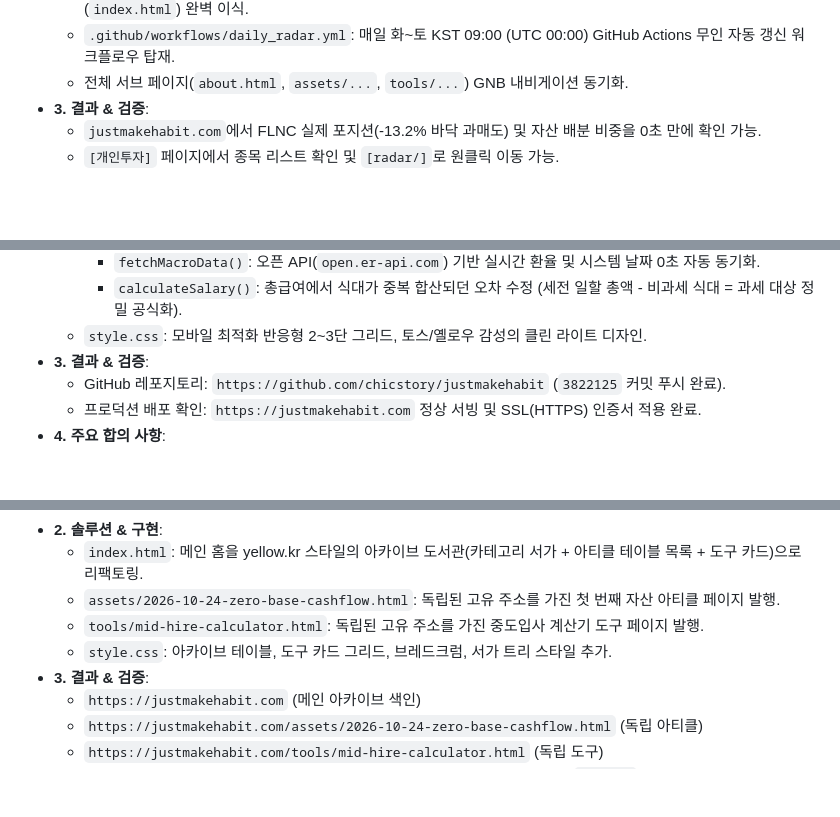
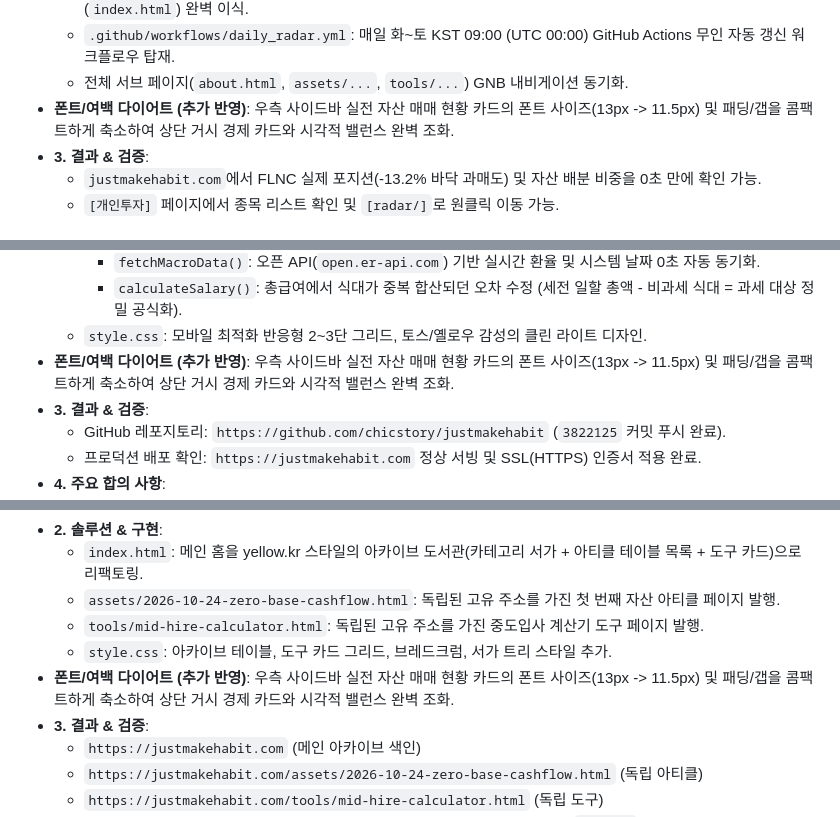
Before and after one commit to chicstory/justmakehabit, a Markdown page: TASK_HISTORY.md, 3 parts joined by grey strips. Drawn GitHub-style; blank space fills up the shorter version.

Commit message:
docs: record holding widget font size adjustment in TASK_HISTORY.md

```diff
--- a/TASK_HISTORY.md
+++ b/TASK_HISTORY.md
@@ -22,6 +22,7 @@
   - `radar/`: 200개 종목 멀티스레드 수집 엔진(`radar_builder.py`), 11월 1,000pt 베이스 지수 및 핀포인트 퀀트 분석 데이터셋(`universe_plm100.py`, `universe_plv100.py`), 최신 시세(`radar_data.json`) 및 대시보드(`index.html`) 완벽 이식.
   - `.github/workflows/daily_radar.yml`: 매일 화~토 KST 09:00 (UTC 00:00) GitHub Actions 무인 자동 갱신 워크플로우 탑재.
   - 전체 서브 페이지(`about.html`, `assets/...`, `tools/...`) GNB 내비게이션 동기화.
+- **폰트/여백 다이어트 (추가 반영)**: 우측 사이드바 실전 자산 매매 현황 카드의 폰트 사이즈(13px -> 11.5px) 및 패딩/갭을 콤팩트하게 축소하여 상단 거시 경제 카드와 시각적 밸런스 완벽 조화.
 - **3. 결과 & 검증**:
   - `justmakehabit.com`에서 FLNC 실제 포지션(-13.2% 바닥 과매도) 및 자산 배분 비중을 0초 만에 확인 가능.
   - `[개인투자]` 페이지에서 종목 리스트 확인 및 `[radar/]`로 원클릭 이동 가능.
@@ -46,6 +47,7 @@
     - `fetchMacroData()`: 오픈 API(`open.er-api.com`) 기반 실시간 환율 및 시스템 날짜 0초 자동 동기화.
     - `calculateSalary()`: 총급여에서 식대가 중복 합산되던 오차 수정 (세전 일할 총액 - 비과세 식대 = 과세 대상 정밀 공식화).
   - `style.css`: 모바일 최적화 반응형 2~3단 그리드, 토스/옐로우 감성의 클린 라이트 디자인.
+- **폰트/여백 다이어트 (추가 반영)**: 우측 사이드바 실전 자산 매매 현황 카드의 폰트 사이즈(13px -> 11.5px) 및 패딩/갭을 콤팩트하게 축소하여 상단 거시 경제 카드와 시각적 밸런스 완벽 조화.
 - **3. 결과 & 검증**:
   - GitHub 레포지토리: `https://github.com/chicstory/justmakehabit` (`3822125` 커밋 푸시 완료).
   - 프로덕션 배포 확인: `https://justmakehabit.com` 정상 서빙 및 SSL(HTTPS) 인증서 적용 완료.
@@ -66,6 +68,7 @@
   - `assets/2026-10-24-zero-base-cashflow.html`: 독립된 고유 주소를 가진 첫 번째 자산 아티클 페이지 발행.
   - `tools/mid-hire-calculator.html`: 독립된 고유 주소를 가진 중도입사 계산기 도구 페이지 발행.
   - `style.css`: 아카이브 테이블, 도구 카드 그리드, 브레드크럼, 서가 트리 스타일 추가.
+- **폰트/여백 다이어트 (추가 반영)**: 우측 사이드바 실전 자산 매매 현황 카드의 폰트 사이즈(13px -> 11.5px) 및 패딩/갭을 콤팩트하게 축소하여 상단 거시 경제 카드와 시각적 밸런스 완벽 조화.
 - **3. 결과 & 검증**:
   - `https://justmakehabit.com` (메인 아카이브 색인)
   - `https://justmakehabit.com/assets/2026-10-24-zero-base-cashflow.html` (독립 아티클)
```
Also changed, not shown: other parts of TASK_HISTORY.md (+7 -0 lines).
